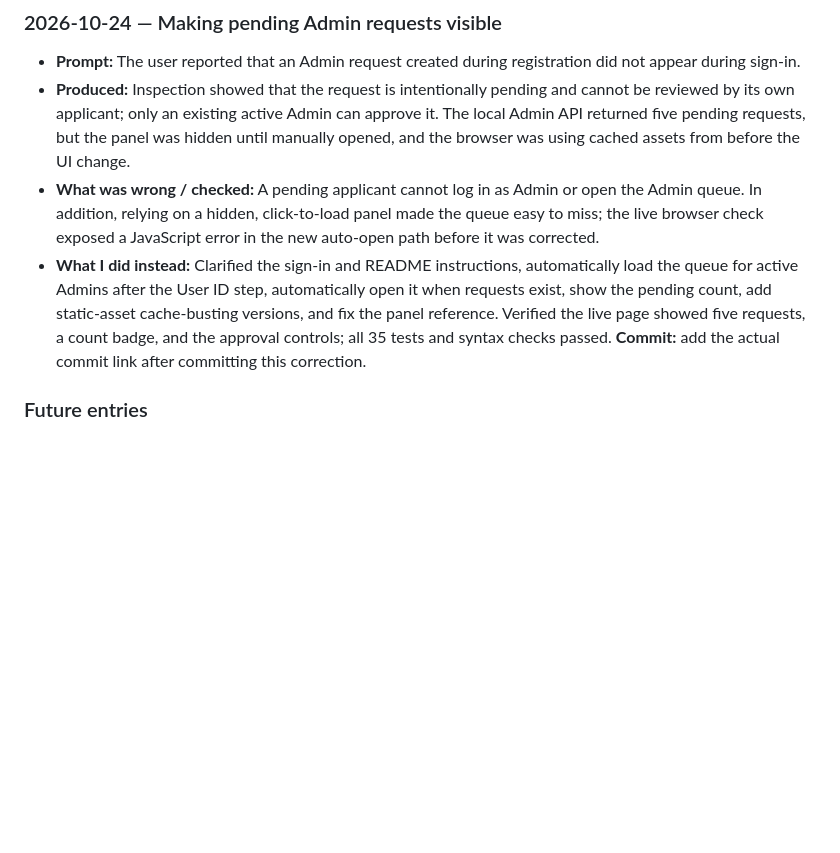
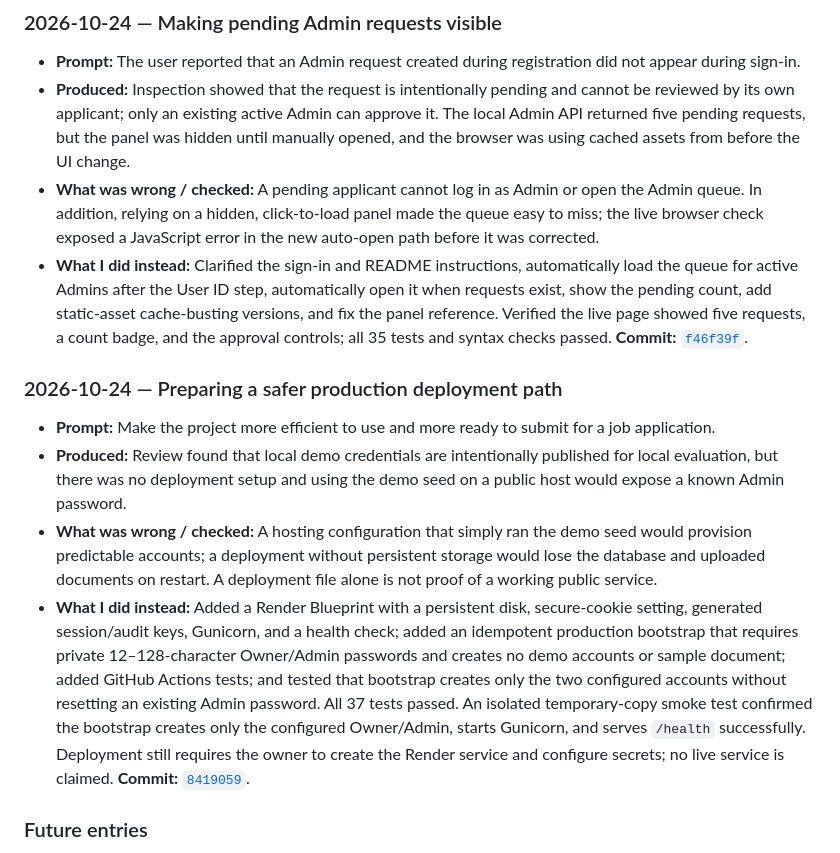
Before and after one commit to VunnamLakshmipravallika/TRUSTVAULT, a Markdown page: PROMPTS.md, the part around the change. Rendered like a GitHub page; blank space fills up the shorter version.

Commit message:
Log deployment readiness work
Co-authored-by: Copilot <223556219+Copilot@users.noreply.github.com>

```diff
--- a/PROMPTS.md
+++ b/PROMPTS.md
@@ -105,7 +105,14 @@ This log is intentionally honest. The implementation work began before this Git
 - **Prompt:** The user reported that an Admin request created during registration did not appear during sign-in.
 - **Produced:** Inspection showed that the request is intentionally pending and cannot be reviewed by its own applicant; only an existing active Admin can approve it. The local Admin API returned five pending requests, but the panel was hidden until manually opened, and the browser was using cached assets from before the UI change.
 - **What was wrong / checked:** A pending applicant cannot log in as Admin or open the Admin queue. In addition, relying on a hidden, click-to-load panel made the queue easy to miss; the live browser check exposed a JavaScript error in the new auto-open path before it was corrected.
-- **What I did instead:** Clarified the sign-in and README instructions, automatically load the queue for active Admins after the User ID step, automatically open it when requests exist, show the pending count, add static-asset cache-busting versions, and fix the panel reference. Verified the live page showed five requests, a count badge, and the approval controls; all 35 tests and syntax checks passed. **Commit:** add the actual commit link after committing this correction.
+- **What I did instead:** Clarified the sign-in and README instructions, automatically load the queue for active Admins after the User ID step, automatically open it when requests exist, show the pending count, add static-asset cache-busting versions, and fix the panel reference. Verified the live page showed five requests, a count badge, and the approval controls; all 35 tests and syntax checks passed. **Commit:** [`f46f39f`](https://github.com/VunnamLakshmipravallika/TRUSTVAULT/commit/f46f39f).
+
+### 2026-10-24 — Preparing a safer production deployment path
+
+- **Prompt:** Make the project more efficient to use and more ready to submit for a job application.
+- **Produced:** Review found that local demo credentials are intentionally published for local evaluation, but there was no deployment setup and using the demo seed on a public host would expose a known Admin password.
+- **What was wrong / checked:** A hosting configuration that simply ran the demo seed would provision predictable accounts; a deployment without persistent storage would lose the database and uploaded documents on restart. A deployment file alone is not proof of a working public service.
+- **What I did instead:** Added a Render Blueprint with a persistent disk, secure-cookie setting, generated session/audit keys, Gunicorn, and a health check; added an idempotent production bootstrap that requires private 12–128-character Owner/Admin passwords and creates no demo accounts or sample document; added GitHub Actions tests; and tested that bootstrap creates only the two configured accounts without resetting an existing Admin password. All 37 tests passed. An isolated temporary-copy smoke test confirmed the bootstrap creates only the configured Owner/Admin, starts Gunicorn, and serves `/health` successfully. Deployment still requires the owner to create the Render service and configure secrets; no live service is claimed. **Commit:** [`8419059`](https://github.com/VunnamLakshmipravallika/TRUSTVAULT/commit/8419059).
 
 ### Future entries
 
```
